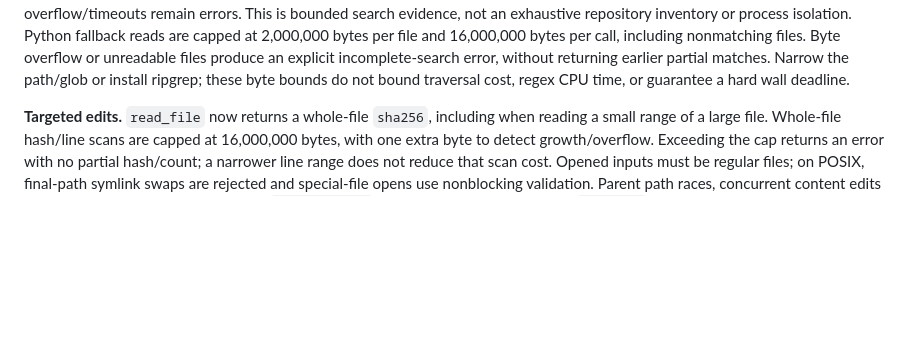
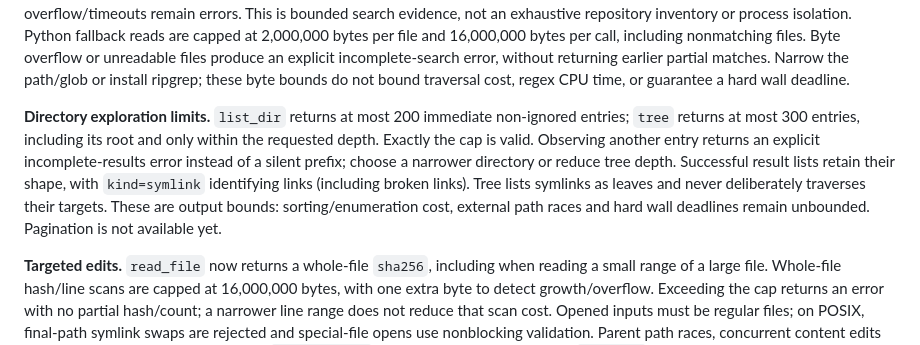
Before and after one commit to jorj-pineda/agent-harness, a Markdown page: README.md, the part around the change. Rendered like a GitHub page; blank space fills up the shorter version.

Commit message:
Document directory result caps and symlink leaf behavior

```diff
--- a/README.md
+++ b/README.md
@@ -72,6 +72,16 @@ per call, including nonmatching files. Byte overflow or unreadable files produce
 an explicit incomplete-search error, without returning earlier partial matches.
 Narrow the path/glob or install ripgrep; these byte bounds do not bound traversal
 cost, regex CPU time, or guarantee a hard wall deadline.
+
+**Directory exploration limits.** `list_dir` returns at most 200 immediate
+non-ignored entries; `tree` returns at most 300 entries, including its root and
+only within the requested depth. Exactly the cap is valid. Observing another
+entry returns an explicit incomplete-results error instead of a silent prefix;
+choose a narrower directory or reduce tree depth. Successful result lists retain
+their shape, with `kind=symlink` identifying links (including broken links).
+Tree lists symlinks as leaves and never deliberately traverses their targets.
+These are output bounds: sorting/enumeration cost, external path races and hard
+wall deadlines remain unbounded. Pagination is not available yet.
 
 **Targeted edits.** `read_file` now returns a whole-file `sha256`, including when
 reading a small range of a large file. Whole-file hash/line scans are capped at
```
Also changed, not shown: roadmap.md (+14 -0 lines).
